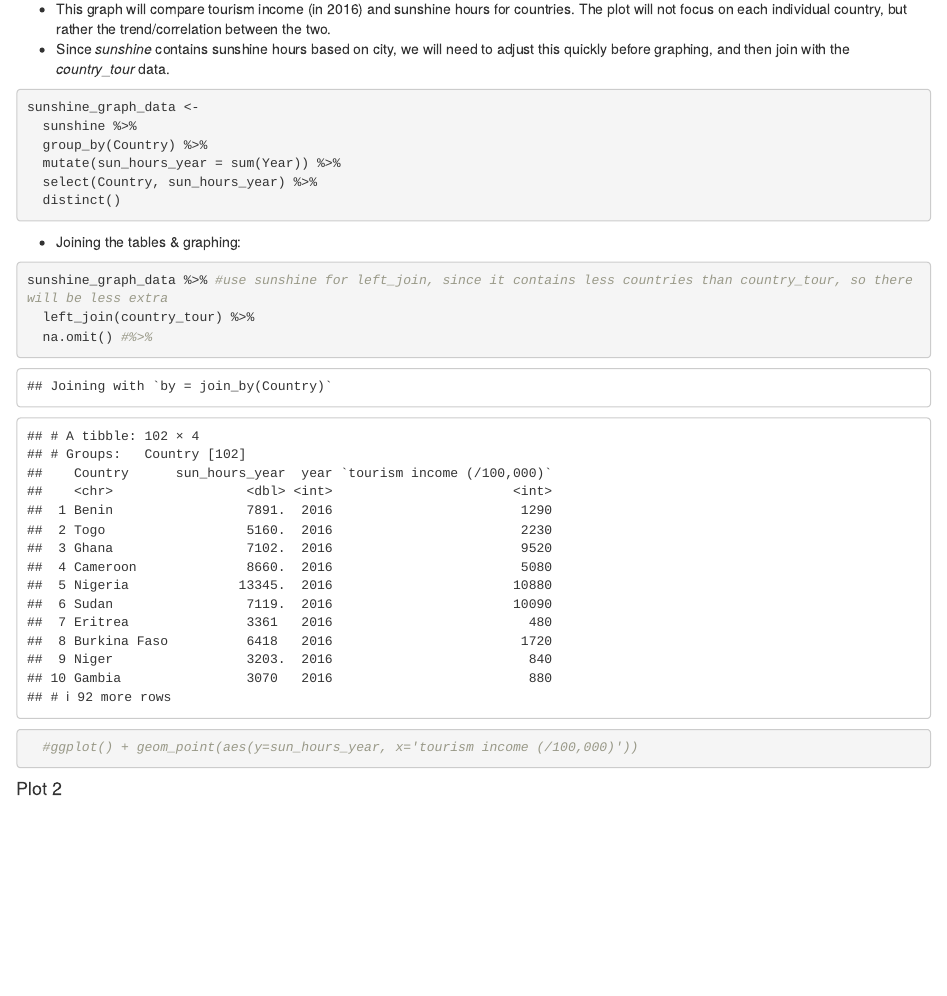
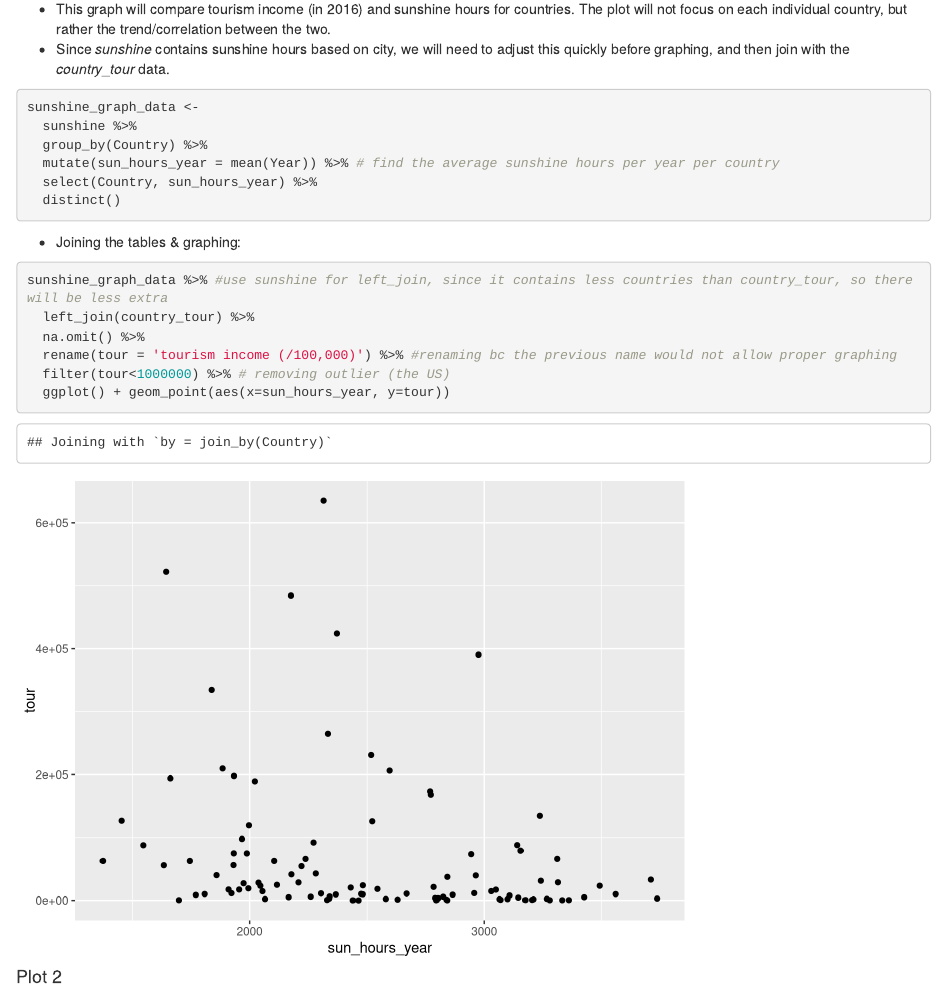
Before and after one commit to stat184-summer2023/final-project-mia-and-madeline, an R Markdown document (initial-eda-outline.Rmd): the page in a window 1100 px wide, from 3080 px down. Rendered offline with R 4.5, knitr and Pandoc, with nearby package versions; code that draws random numbers runs with fixed seeds of ours.

Commit message:
graph 1 complete with 2 variables.

````diff
--- a/initial-eda-outline.Rmd
+++ b/initial-eda-outline.Rmd
@@ -171,7 +171,7 @@ CityPopulations1 <-
 sunshine_graph_data <-
   sunshine %>%
   group_by(Country) %>%
-  mutate(sun_hours_year = sum(Year)) %>%
+  mutate(sun_hours_year = mean(Year)) %>% # find the average sunshine hours per year per country
   select(Country, sun_hours_year) %>%
   distinct()
 ```
@@ -179,11 +179,11 @@ sunshine_graph_data <-
 ```{r}
 sunshine_graph_data %>% #use sunshine for left_join, since it contains less countries than country_tour, so there will be less extra
   left_join(country_tour) %>%
-  na.omit() #%>%
-  #ggplot() + geom_point(aes(y=sun_hours_year, x='tourism income (/100,000)'))
+  na.omit() %>%
+  rename(tour = 'tourism income (/100,000)') %>% #renaming bc the previous name would not allow proper graphing
+  filter(tour<1000000) %>% # removing outlier (the US)
+  ggplot() + geom_point(aes(x=sun_hours_year, y=tour))
 ```
-
-
 
 
 
````
Also changed, not shown: initial-eda-outline.nb.html.
